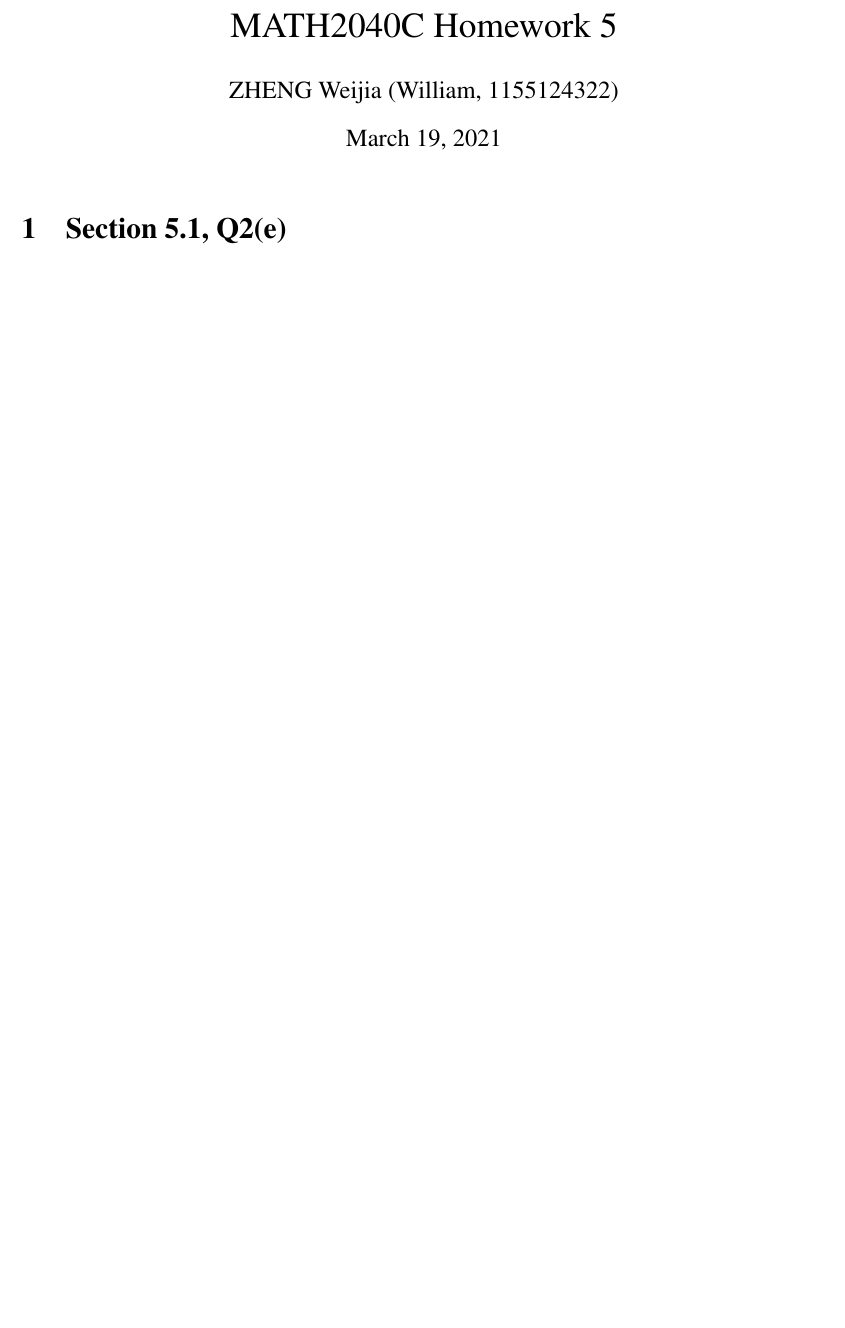
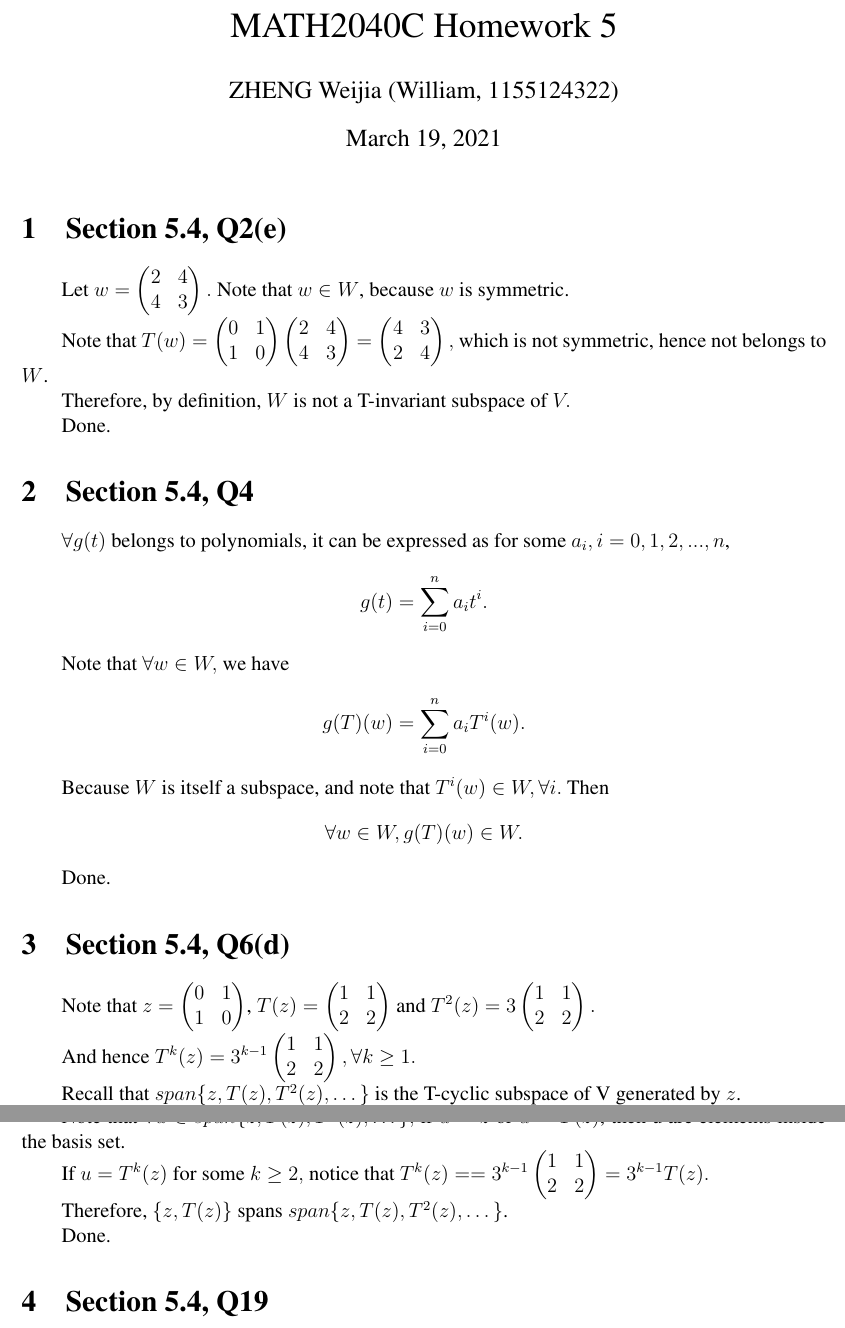
Before and after one commit to WilliamZheng99/MATH2040C_HW, a LaTeX problem sheet (Assignment5/hw5.tex): part of the page before the commit and two parts of pages 1 and 2 of 2 after it, the two joined at a grey line, cut so that both start at the same text, the shorter picture padded with empty space. Compiled offline with pdfLaTeX.

Commit message:
Solved first 3 questions
The 4-th is a computational problem which I tackled before on class.

```diff
--- a/Assignment5/hw5.tex
+++ b/Assignment5/hw5.tex
@@ -52,7 +52,48 @@
 
 
 
-\section{Section 5.1, Q2(e)}
+\section{Section 5.4, Q2(e)}
+
+Let $w=\begin{pmatrix}2&4\\4&3\end{pmatrix}.$ Note that $w \in W$, because $w$ is symmetric.
+
+Note that $T(w)=\begin{pmatrix}0&1\\1&0\end{pmatrix}\begin{pmatrix}2&4\\4&3\end{pmatrix}=\begin{pmatrix}4&3\\2&4\end{pmatrix},$ which is not symmetric, hence not belongs to $W$.
+
+Therefore, by definition, $W$ is not a T-invariant subspace of $V.$
+
+Done.
+
+
+\section{Section 5.4, Q4}
+
+$\forall g(t)$ belongs to polynomials, it can be expressed as for some $a_i,i=0,1,2,...,n$, $$g(t)=\sum_{i=0}^{n}a_i t^{i}.$$
+
+Note that $\forall w \in W,$ we have $$g(T)(w)=\sum_{i=0}^{n}a_i T^{i}(w).$$
+
+Because $W$ is itself a subspace, and note that $T^{i}(w) \in W, \forall i.$ Then $$\forall w \in W, g(T)(w)\in W.$$
+
+Done.
+
+\section{Section 5.4, Q6(d)}
+
+Note that $z=\begin{pmatrix} 0&1\\1&0 \end{pmatrix}$, $T(z)=\begin{pmatrix} 1&1\\2&2\end{pmatrix}$ and $T^2(z)=3 \begin{pmatrix} 1&1\\2&2\end{pmatrix}.$
+
+And hence $T^{k}(z)=3^{k-1}\begin{pmatrix} 1&1\\2&2\end{pmatrix}, \forall k\geq 1.$
+
+Recall that $span\{z,T(z),T^2(z),\dots\}$ is the T-cyclic subspace of V generated by $z$.
+
+Claim that $\{z,T(z)\}$ is a ordered basis for $span\{z,T(z),T^2(z),\dots\}$.
+
+Note that $\forall u \in span\{z,T(z),T^2(z),\dots\},$ if $u=z$ or $u=T(z)$, then u are elements inside the basis set.
+
+If $u=T^{k}(z)$ for some $k\geq 2,$ notice that $T^{k}(z)==3^{k-1}\begin{pmatrix} 1&1\\2&2\end{pmatrix}=3^{k-1}T(z).$
+
+Therefore, $\{z,T(z)\}$ spans $span\{z,T(z),T^2(z),\dots\}$.
+
+Done.
+
+\section{Section 5.4, Q19}
+
+
 
 
 
```
Also changed, not shown: Assignment5/hw5.pdf, 3 other files.
